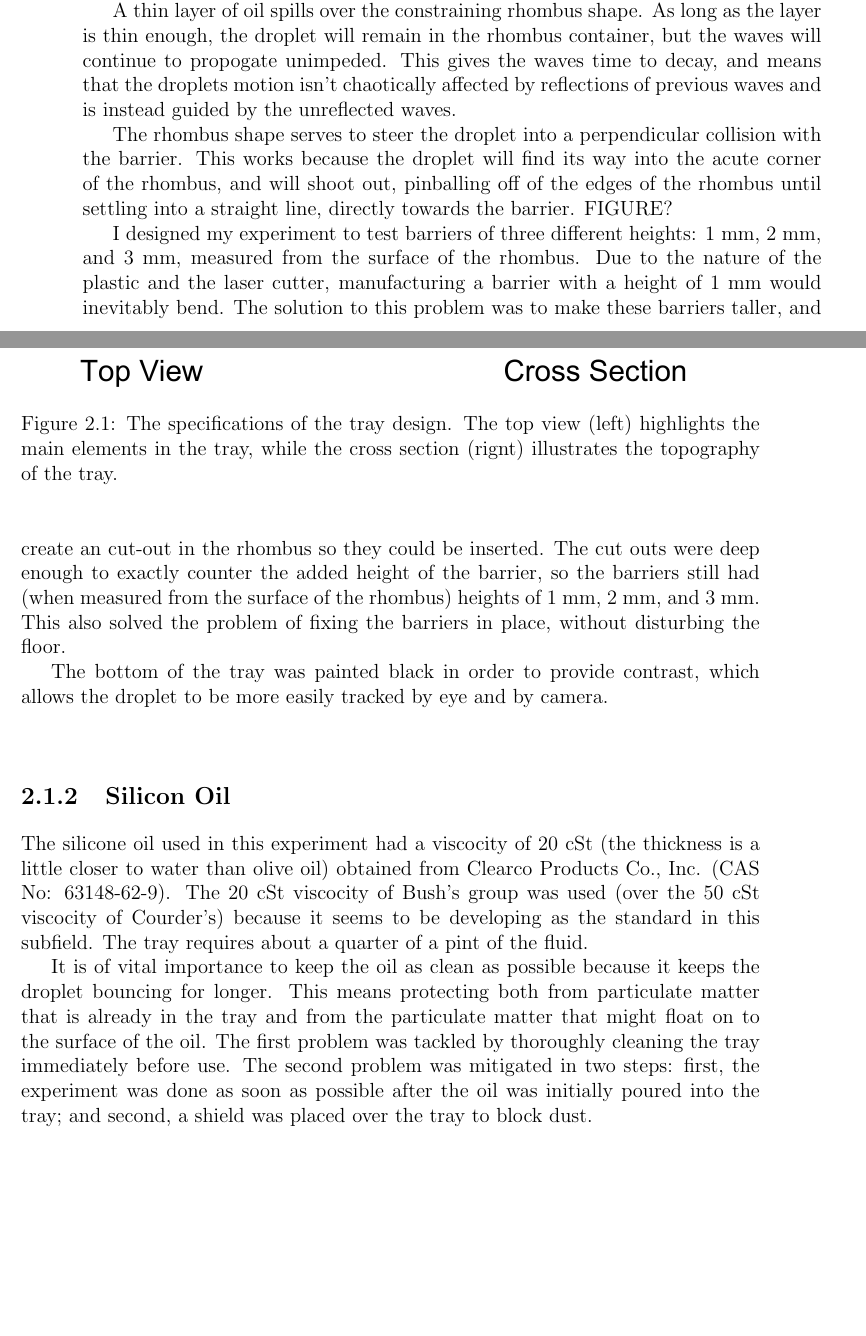
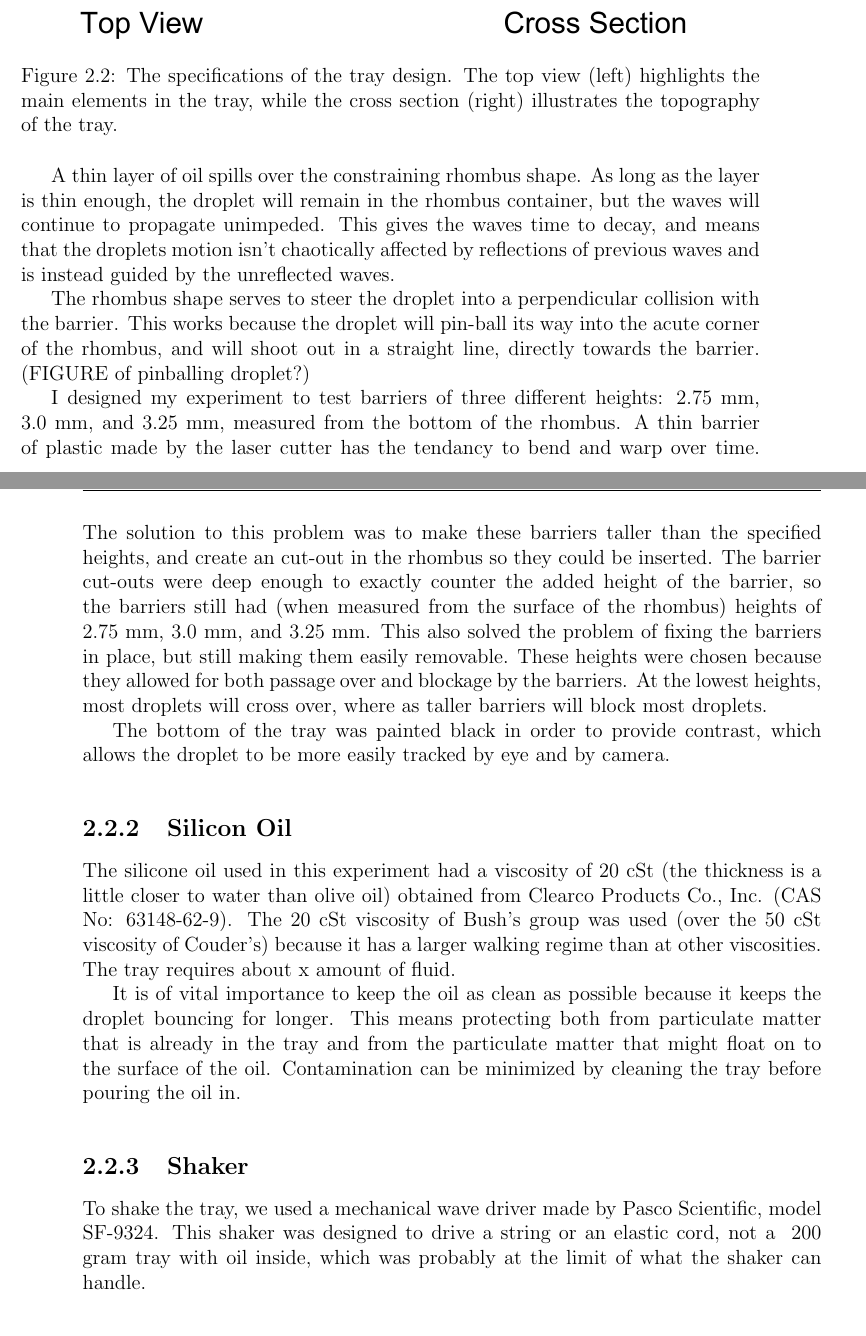
Before and after one commit to dborrero/Miguel-s-Thesis---Bouncing-Drop, a LaTeX thesis (Thesis/thesis.tex, which reads Thesis/tablesandgraphics.tex): two parts of pages 17 and 18 of 28 before the commit and two parts of pages 18 and 19 of 30 after it, joined at a grey line, cut so that both start at the same text, the shorter picture padded with empty space. Compiled offline with pdfLaTeX.

Commit message:
Added Rough Rough Rough Draft of Exp Design Chapter
Very rough, in case that wasn’t clear.

```diff
--- a/Thesis/tablesandgraphics.tex
+++ b/Thesis/tablesandgraphics.tex
@@ -11,24 +3,0 @@ The tray was made of plastic parts machined by the laser cutter. They were then
-\begin{figure}[h!]
-	\centering
-	\includegraphics[scale=0.48]{Tray.pdf}
-	\caption{The specifications of the tray design. The top view (left) highlights the main elements in the tray, while the cross section (rignt) illustrates the topography of the tray.}
-	\label{tray}
-\end{figure}
-
-A thin layer of oil spills over the constraining rhombus shape. As long as the layer is thin enough, the droplet will remain in the rhombus container, but the waves will continue to propogate unimpeded. This gives the waves time to decay, and means that the droplets motion isn't chaotically affected by reflections of previous waves and is instead guided by the unreflected waves.
-
-The rhombus shape serves to steer the droplet into a perpendicular collision with the barrier. This works because the droplet will find its way into the acute corner of the rhombus, and will shoot out, pinballing off of the edges of the rhombus until settling into a straight line, directly towards the barrier.  FIGURE?
-
-I designed my experiment to test barriers of three different heights: $1~\mathrm{mm}$, $2~\mathrm{mm}$, and $3~\mathrm{mm}$, measured from the surface of the rhombus. Due to the nature of the plastic and the laser cutter, manufacturing a barrier with a height of $1~\mathrm{mm}$ would inevitably bend. The solution to this problem was to make these barriers taller, and create an cut-out in the rhombus so they could be inserted. The cut outs were deep enough to exactly counter the added height of the barrier, so the barriers still had (when measured from the surface of the rhombus) heights of $1~\mathrm{mm}$, $2~\mathrm{mm}$, and $3~\mathrm{mm}$. This also solved the problem of fixing the barriers in place, without disturbing the floor.
-
-
-The bottom of the tray was painted black in order to provide contrast, which allows the droplet to be more easily tracked by eye and by camera.
-
-
-
-
-
-\subsection{Silicon Oil}
-    The silicone oil used in this experiment had a viscocity of 20 cSt (the thickness is a little closer to water than olive oil) obtained from Clearco Products Co., Inc. (CAS No: 63148-62-9). The 20 cSt viscocity of Bush's group was used (over the 50 cSt viscocity of Courder's) because it seems to be developing as the standard in this subfield. The tray requires about a quarter of a pint of the fluid.
-
-    It is of vital importance to keep the oil as clean as possible because it keeps the droplet bouncing for longer. This means protecting both from particulate matter that is already in the tray and from the particulate matter that might float on to the surface of the oil. The first problem was tackled by thoroughly cleaning the tray immediately before use. The second problem was mitigated in two steps: first, the experiment was done as soon as possible after the oil was initially poured into the tray; and second, a shield was placed over the tray to block dust.
@@ -61,0 +21,23 @@ The bottom of the tray was painted black in order to provide contrast, which all
+\begin{figure}[h!]
+	\centering
+	\includegraphics[scale=0.48]{Tray.pdf}
+	\caption{The specifications of the tray design. The top view (left) highlights the main elements in the tray, while the cross section (right) illustrates the topography of the tray.}
+	\label{tray}
+\end{figure}
+
+A thin layer of oil spills over the constraining rhombus shape. As long as the layer is thin enough, the droplet will remain in the rhombus container, but the waves will continue to propagate unimpeded. This gives the waves time to decay, and means that the droplets motion isn't chaotically affected by reflections of previous waves and is instead guided by the unreflected waves.
+
+The rhombus shape serves to steer the droplet into a perpendicular collision with the barrier. This works because the droplet will pin-ball its way into the acute corner of the rhombus, and will shoot out in a straight line, directly towards the barrier.  (FIGURE of pinballing droplet?)
+
+I designed my experiment to test barriers of three different heights: $2.75~\mathrm{mm}$, $3.0~\mathrm{mm}$, and $3.25~\mathrm{mm}$, measured from the bottom of the rhombus. A thin barrier of plastic made by the laser cutter has the tendancy to bend and warp over time. The solution to this problem was to make these barriers taller than the specified heights, and create an cut-out in the rhombus so they could be inserted. The barrier cut-outs were deep enough to exactly counter the added height of the barrier, so the barriers still had (when measured from the surface of the rhombus) heights of $2.75~\mathrm{mm}$, $3.0~\mathrm{mm}$, and $3.25~\mathrm{mm}$. This also solved the problem of fixing the barriers in place, but still making them easily removable. These heights were chosen because they allowed for both passage over and blockage by the barriers. At the lowest heights, most droplets will cross over, where as taller barriers will block most droplets.
+
+
+The bottom of the tray was painted black in order to provide contrast, which allows the droplet to be more easily tracked by eye and by camera.
+
+\subsection{Silicon Oil}
+    The silicone oil used in this experiment had a viscosity of 20 cSt (the thickness is a little closer to water than olive oil) obtained from Clearco Products Co., Inc. (CAS No: 63148-62-9). The 20 cSt viscosity of Bush's group was used (over the 50 cSt viscosity of Couder's) because it has a larger walking regime than at other viscosities. The tray requires about x amount of fluid.
+
+    It is of vital importance to keep the oil as clean as possible because it keeps the droplet bouncing for longer. This means protecting both from particulate matter that is already in the tray and from the particulate matter that might float on to the surface of the oil. Contamination can be minimized by cleaning the tray before pouring the oil in.
+
+\subsection{Shaker}
+    To shake the tray, we used a mechanical wave driver made by Pasco Scientific, model SF-9324. This shaker was designed to drive a string or an elastic cord, not a ~200 gram tray with oil inside, which was probably at the limit of what the shaker can handle.
@@ -61,0 +53 @@ The bottom of the tray was painted black in order to provide contrast, which all
+    Adding a Lepai LP2020A+ digital amplifier to the wavefunction generator meant the amplitude of the tray could be precisely controlled.
```
Also changed, not shown: Thesis/thesis.pdf, Thesis/tablesandgraphics.tex (65 more changed lines), 4 other files.
